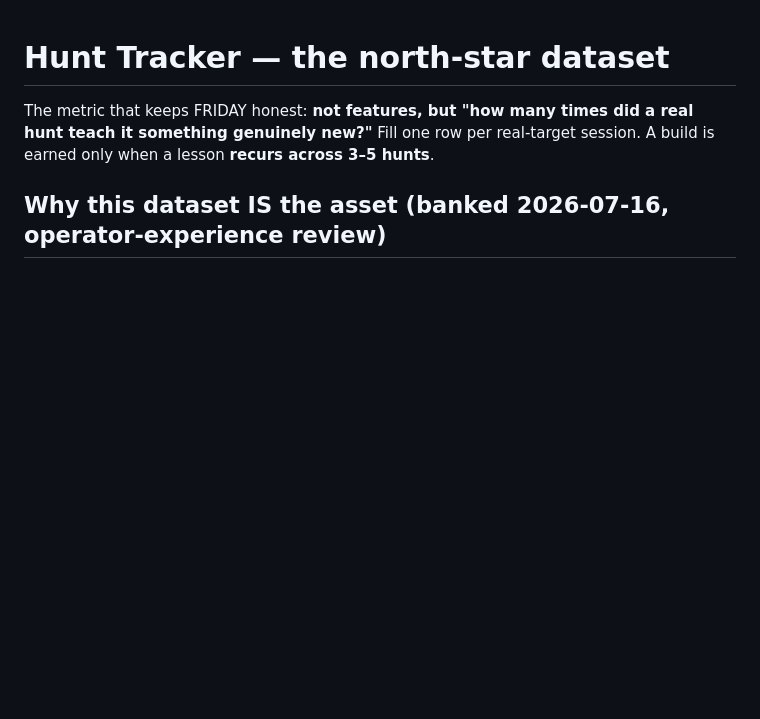
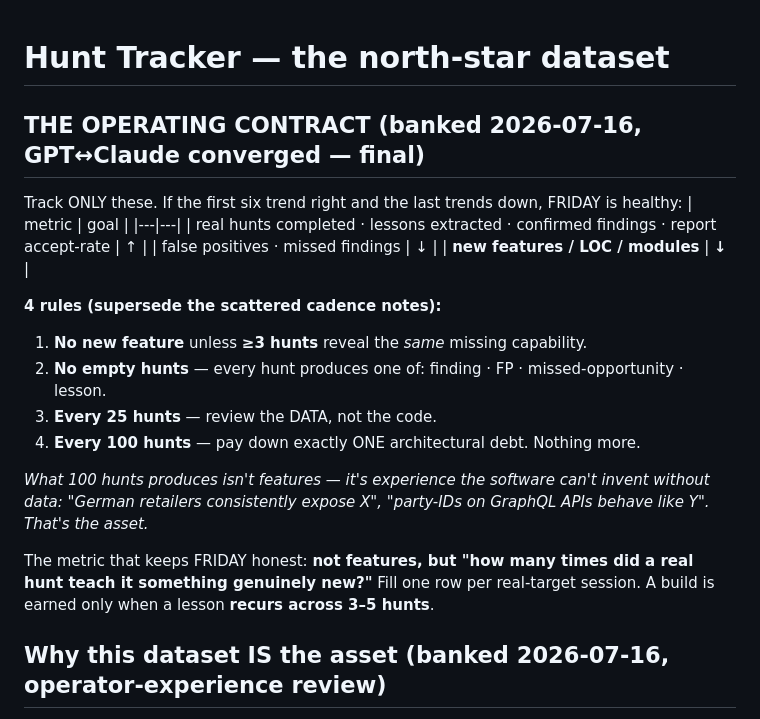
Before and after one commit to Kirankk7/FRIDAY, a Markdown page: hunt_lessons/HUNT_TRACKER.md, the part around the change. Rendered like a GitHub page; blank space fills up the shorter version.

Commit message:
update notes

```diff
--- a/hunt_lessons/HUNT_TRACKER.md
+++ b/hunt_lessons/HUNT_TRACKER.md
@@ -1,4 +1,22 @@
 # Hunt Tracker — the north-star dataset
+
+## THE OPERATING CONTRACT (banked 2026-07-16, GPT↔Claude converged — final)
+Track ONLY these. If the first six trend right and the last trends down, FRIDAY is healthy:
+| metric | goal |
+|---|---|
+| real hunts completed · lessons extracted · confirmed findings · report accept-rate | ↑ |
+| false positives · missed findings | ↓ |
+| **new features / LOC / modules** | **↓** |
+
+**4 rules (supersede the scattered cadence notes):**
+1. **No new feature** unless **≥3 hunts** reveal the *same* missing capability.
+2. **No empty hunts** — every hunt produces one of: finding · FP · missed-opportunity · lesson.
+3. **Every 25 hunts** — review the DATA, not the code.
+4. **Every 100 hunts** — pay down exactly ONE architectural debt. Nothing more.
+
+*What 100 hunts produces isn't features — it's experience the software can't invent without data:
+"German retailers consistently expose X", "party-IDs on GraphQL APIs behave like Y". That's the asset.*
+
 
 The metric that keeps FRIDAY honest: **not features, but "how many times did a real hunt teach it something
 genuinely new?"** Fill one row per real-target session. A build is earned only when a lesson **recurs across 3–5 hunts**.
```
